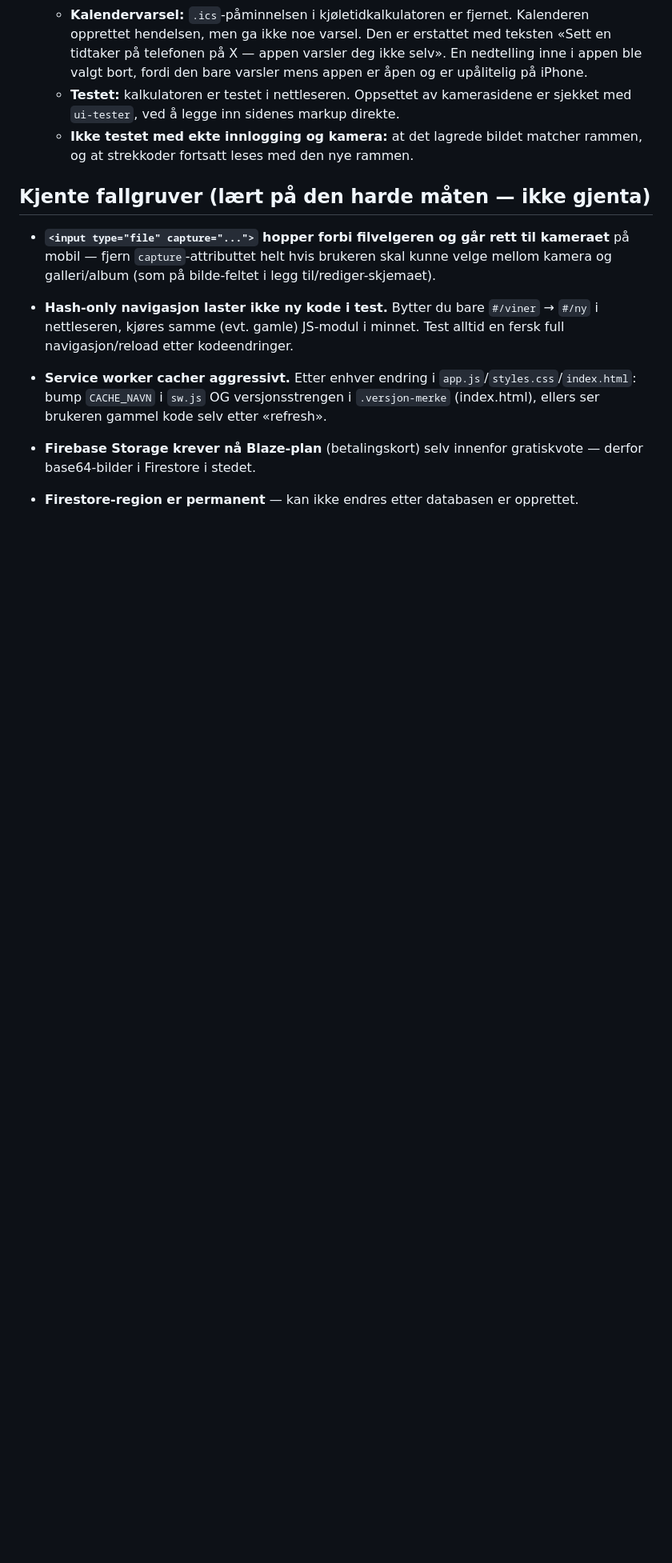
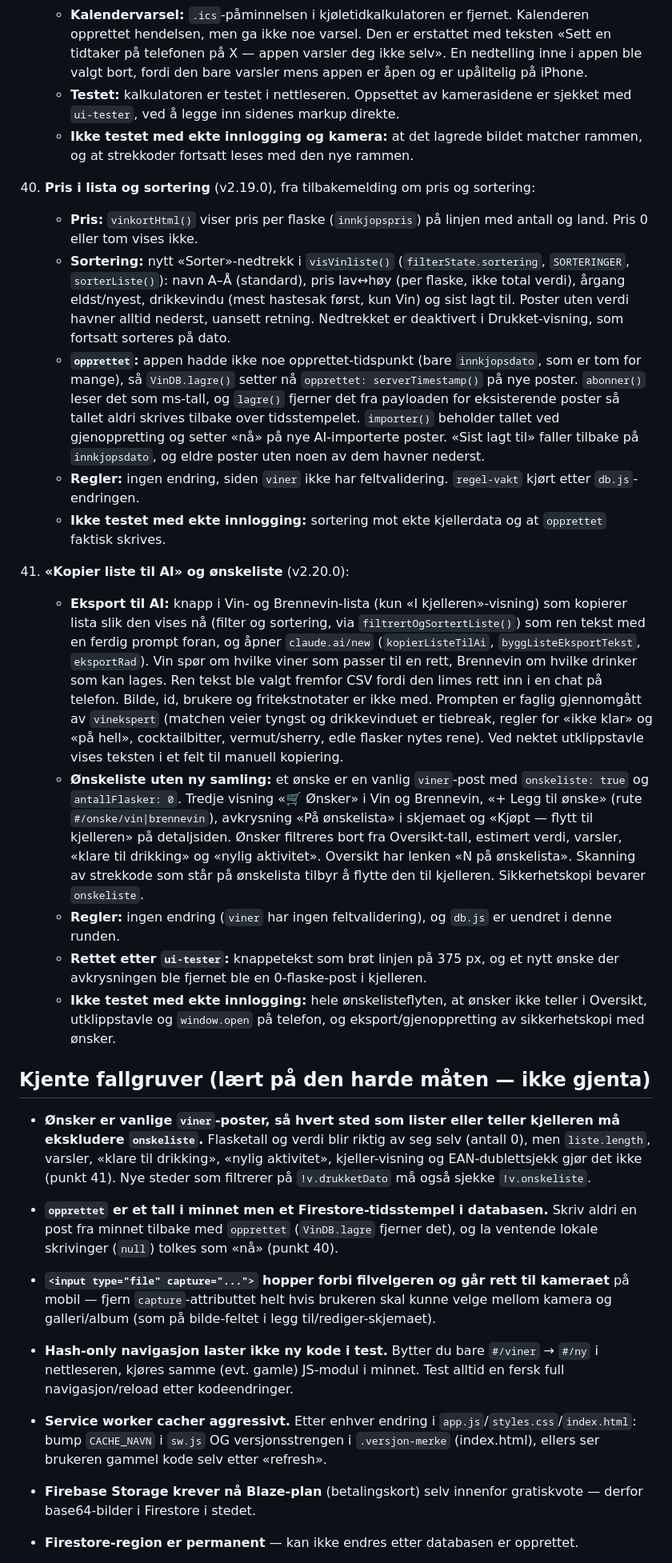
Before and after one commit to SinOkl/Vin, a Markdown page: PROSJEKTSTATUS.md, the part around one of its changes. Shown at 80% size. Drawn GitHub-style; blank space fills up the shorter version.

Commit message:
Oppdater prosjektstatus (punkt 40–41: sortering, pris, AI-eksport og ønskeliste)
Co-Authored-By: Claude Sonnet 5.5 <noreply@anthropic.com>

```diff
--- a/PROSJEKTSTATUS.md
+++ b/PROSJEKTSTATUS.md
@@ -503,7 +506,54 @@ tilbakemeldinger/{id}               { type, tekst, bilde (base64-JPEG|null), bru
     - **Ikke testet med ekte innlogging og kamera:** at det lagrede bildet matcher rammen, og at
       strekkoder fortsatt leses med den nye rammen.
 
+40. **Pris i lista og sortering** (v2.19.0), fra tilbakemelding om pris og sortering:
+    - **Pris:** `vinkortHtml()` viser pris per flaske (`innkjopspris`) på linjen med antall og land.
+      Pris 0 eller tom vises ikke.
+    - **Sortering:** nytt «Sorter»-nedtrekk i `visVinliste()` (`filterState.sortering`, `SORTERINGER`,
+      `sorterListe()`): navn A–Å (standard), pris lav↔høy (per flaske, ikke total verdi), årgang
+      eldst/nyest, drikkevindu (mest hastesak først, kun Vin) og sist lagt til. Poster uten verdi havner
+      alltid nederst, uansett retning. Nedtrekket er deaktivert i Drukket-visning, som fortsatt sorteres
+      på dato.
+    - **`opprettet`:** appen hadde ikke noe opprettet-tidspunkt (bare `innkjopsdato`, som er tom for
+      mange), så `VinDB.lagre()` setter nå `opprettet: serverTimestamp()` på nye poster. `abonner()`
+      leser det som ms-tall, og `lagre()` fjerner det fra payloaden for eksisterende poster så tallet aldri
+      skrives tilbake over tidsstempelet. `importer()` beholder tallet ved gjenoppretting og setter
+      «nå» på nye AI-importerte poster. «Sist lagt til» faller tilbake på `innkjopsdato`, og eldre
+      poster uten noen av dem havner nederst.
+    - **Regler:** ingen endring, siden `viner` ikke har feltvalidering. `regel-vakt` kjørt etter `db.js`-endringen.
+    - **Ikke testet med ekte innlogging:** sortering mot ekte kjellerdata og at `opprettet` faktisk skrives.
+
+41. **«Kopier liste til AI» og ønskeliste** (v2.20.0):
+    - **Eksport til AI:** knapp i Vin- og Brennevin-lista (kun «I kjelleren»-visning) som kopierer lista
+      slik den vises nå (filter og sortering, via `filtrertOgSortertListe()`) som ren tekst med en
+      ferdig prompt foran, og åpner `claude.ai/new` (`kopierListeTilAi`, `byggListeEksportTekst`,
+      `eksportRad`). Vin spør om hvilke viner som passer til en rett, Brennevin om hvilke drinker som kan
+      lages. Ren tekst ble valgt fremfor CSV fordi den limes rett inn i en chat på telefon. Bilde,
+      id, brukere og fritekstnotater er ikke med. Prompten er faglig gjennomgått av `vinekspert`
+      (matchen veier tyngst og drikkevinduet er tiebreak, regler for «ikke klar» og «på hell»,
+      cocktailbitter, vermut/sherry, edle flasker nytes rene). Ved nektet utklippstavle vises teksten i
+      et felt til manuell kopiering.
+    - **Ønskeliste uten ny samling:** et ønske er en vanlig `viner`-post med `onskeliste: true` og
+      `antallFlasker: 0`. Tredje visning «🛒 Ønsker» i Vin og Brennevin, «+ Legg til ønske» (rute
+      `#/onske/vin|brennevin`), avkrysning «På ønskelista» i skjemaet og «Kjøpt — flytt til kjelleren» på
+      detaljsiden. Ønsker filtreres bort fra Oversikt-tall, estimert verdi, varsler, «klare til
+      drikking» og «nylig aktivitet». Oversikt har lenken «N på ønskelista». Skanning av strekkode som
+      står på ønskelista tilbyr å flytte den til kjelleren. Sikkerhetskopi bevarer `onskeliste`.
+    - **Regler:** ingen endring (`viner` har ingen feltvalidering), og `db.js` er uendret i denne runden.
+    - **Rettet etter `ui-tester`:** knappetekst som brøt linjen på 375 px, og et nytt ønske der
+      avkrysningen ble fjernet ble en 0-flaske-post i kjelleren.
+    - **Ikke testet med ekte innlogging:** hele ønskelisteflyten, at ønsker ikke teller i Oversikt,
+      utklippstavle og `window.open` på telefon, og eksport/gjenoppretting av sikkerhetskopi med ønsker.
+
 ## Kjente fallgruver (lært på den harde måten — ikke gjenta)
+
+- **Ønsker er vanlige `viner`-poster, så hvert sted som lister eller teller kjelleren må ekskludere
+  `onskeliste`.** Flasketall og verdi blir riktig av seg selv (antall 0), men `liste.length`,
+  varsler, «klare til drikking», «nylig aktivitet», kjeller-visning og EAN-dublettsjekk gjør det ikke
+  (punkt 41). Nye steder som filtrerer på `!v.drukketDato` må også sjekke `!v.onskeliste`.
+- **`opprettet` er et tall i minnet men et Firestore-tidsstempel i databasen.** Skriv aldri en post
+  fra minnet tilbake med `opprettet` (`VinDB.lagre` fjerner det), og la ventende lokale skrivinger
+  (`null`) tolkes som «nå» (punkt 40).
 
 - **`<input type="file" capture="...">` hopper forbi filvelgeren og går rett til kameraet**
   på mobil — fjern `capture`-attributtet helt hvis brukeren skal kunne velge mellom kamera
```
Also changed, not shown: other parts of PROSJEKTSTATUS.md (+4 -1 lines).
